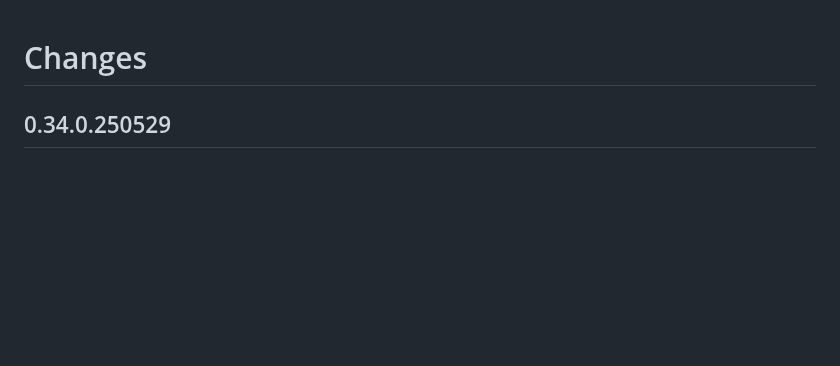
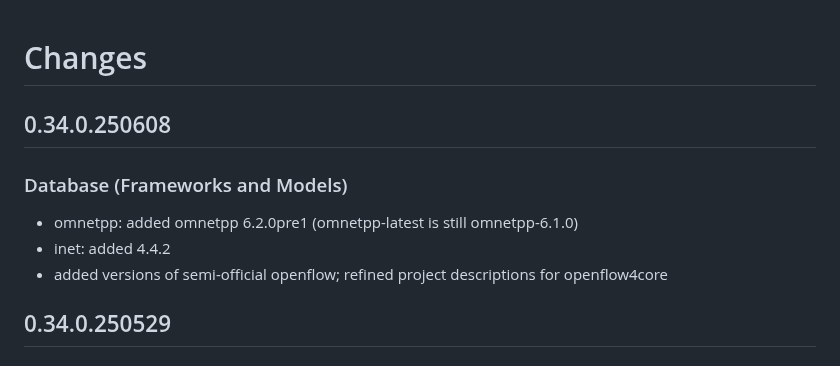
Before and after one commit to omnetpp/opp_env, a Markdown page: CHANGES.md, the part around the change. Drawn GitHub-style; blank space fills up the shorter version.

Commit message:
updated changelog

```diff
--- a/CHANGES.md
+++ b/CHANGES.md
@@ -1,4 +1,12 @@
 # Changes
+
+## 0.34.0.250608
+
+### Database (Frameworks and Models)
+
+- omnetpp: added omnetpp 6.2.0pre1 (omnetpp-latest is still omnetpp-6.1.0)
+- inet: added 4.4.2
+- added versions of semi-official openflow; refined project descriptions for openflow4core
 
 ## 0.34.0.250529
 
```
